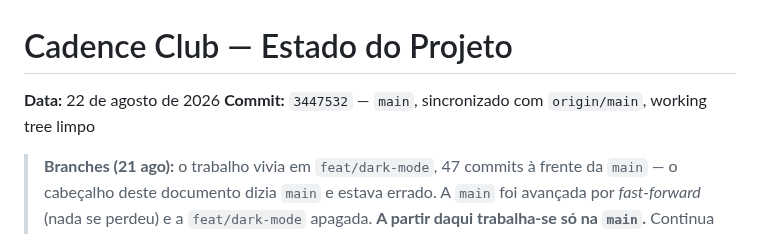
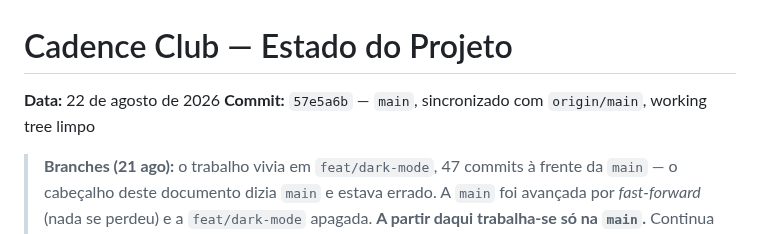
Before and after one commit to akcelgraca/cadence-club, a Markdown page: ESTADO_DO_PROJETO.md, the part around the change. GitHub-like rendering.

Commit message:
docs: header commit

```diff
--- a/ESTADO_DO_PROJETO.md
+++ b/ESTADO_DO_PROJETO.md
@@ -1,7 +1,7 @@
 # Cadence Club — Estado do Projeto
 
 **Data:** 22 de agosto de 2026
-**Commit:** `3447532` — `main`, sincronizado com `origin/main`, working tree limpo
+**Commit:** `57e5a6b` — `main`, sincronizado com `origin/main`, working tree limpo
 
 > **Branches (21 ago):** o trabalho vivia em `feat/dark-mode`, 47 commits à
 > frente da `main` — o cabeçalho deste documento dizia `main` e estava errado.
```
